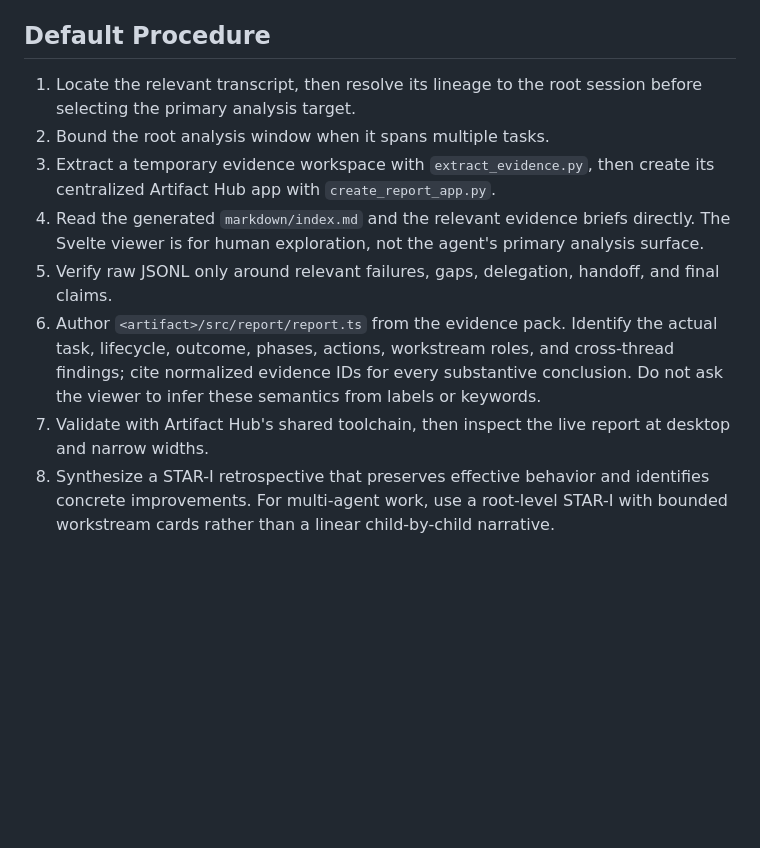
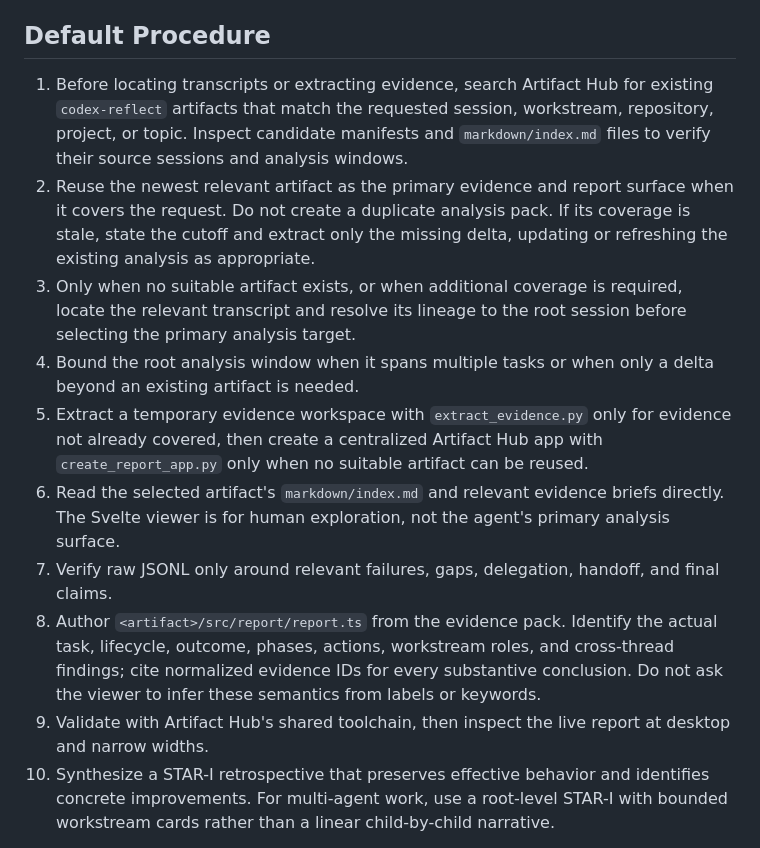
Before and after one commit to spadaval/.agents, a Markdown page: skills/codex-reflect/SKILL.md, the part around the change. Rendered like a GitHub page; blank space fills up the shorter version.

Commit message:
Reuse existing Codex reflection artifacts

```diff
--- a/skills/codex-reflect/SKILL.md
+++ b/skills/codex-reflect/SKILL.md
@@ -10,24 +10,36 @@ verify.
 
 ## Default Procedure
 
-1. Locate the relevant transcript, then resolve its lineage to the root
+1. Before locating transcripts or extracting evidence, search Artifact Hub for
+   existing `codex-reflect` artifacts that match the requested session,
+   workstream, repository, project, or topic. Inspect candidate manifests and
+   `markdown/index.md` files to verify their source sessions and analysis
+   windows.
+2. Reuse the newest relevant artifact as the primary evidence and report
+   surface when it covers the request. Do not create a duplicate analysis pack.
+   If its coverage is stale, state the cutoff and extract only the missing
+   delta, updating or refreshing the existing analysis as appropriate.
+3. Only when no suitable artifact exists, or when additional coverage is
+   required, locate the relevant transcript and resolve its lineage to the root
    session before selecting the primary analysis target.
-2. Bound the root analysis window when it spans multiple tasks.
-3. Extract a temporary evidence workspace with `extract_evidence.py`, then
-   create its centralized Artifact Hub app with `create_report_app.py`.
-4. Read the generated `markdown/index.md` and the relevant evidence briefs
+4. Bound the root analysis window when it spans multiple tasks or when only a
+   delta beyond an existing artifact is needed.
+5. Extract a temporary evidence workspace with `extract_evidence.py` only for
+   evidence not already covered, then create a centralized Artifact Hub app
+   with `create_report_app.py` only when no suitable artifact can be reused.
+6. Read the selected artifact's `markdown/index.md` and relevant evidence briefs
    directly. The Svelte viewer is for human exploration, not the agent's
    primary analysis surface.
-5. Verify raw JSONL only around relevant failures, gaps, delegation, handoff,
+7. Verify raw JSONL only around relevant failures, gaps, delegation, handoff,
    and final claims.
-6. Author `<artifact>/src/report/report.ts` from the evidence pack. Identify the
+8. Author `<artifact>/src/report/report.ts` from the evidence pack. Identify the
    actual task, lifecycle, outcome, phases, actions, workstream roles, and
    cross-thread findings; cite normalized evidence IDs for every substantive
    conclusion. Do not ask the viewer to infer these semantics from labels or
    keywords.
-7. Validate with Artifact Hub's shared toolchain, then inspect the live report
+9. Validate with Artifact Hub's shared toolchain, then inspect the live report
    at desktop and narrow widths.
-8. Synthesize a STAR-I retrospective that preserves effective behavior and
+10. Synthesize a STAR-I retrospective that preserves effective behavior and
    identifies concrete improvements. For multi-agent work, use a root-level
    STAR-I with bounded workstream cards rather than a linear child-by-child
    narrative.
```
